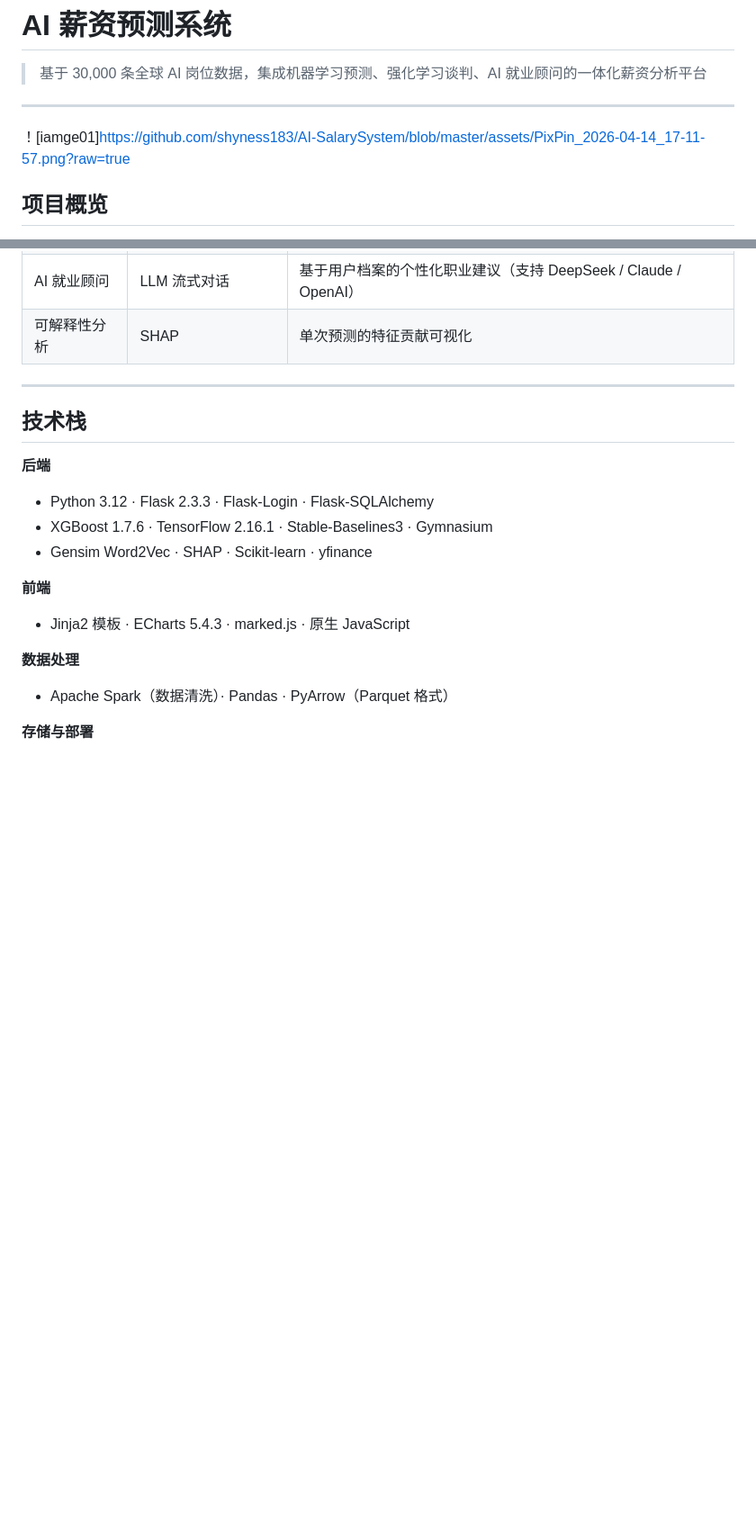
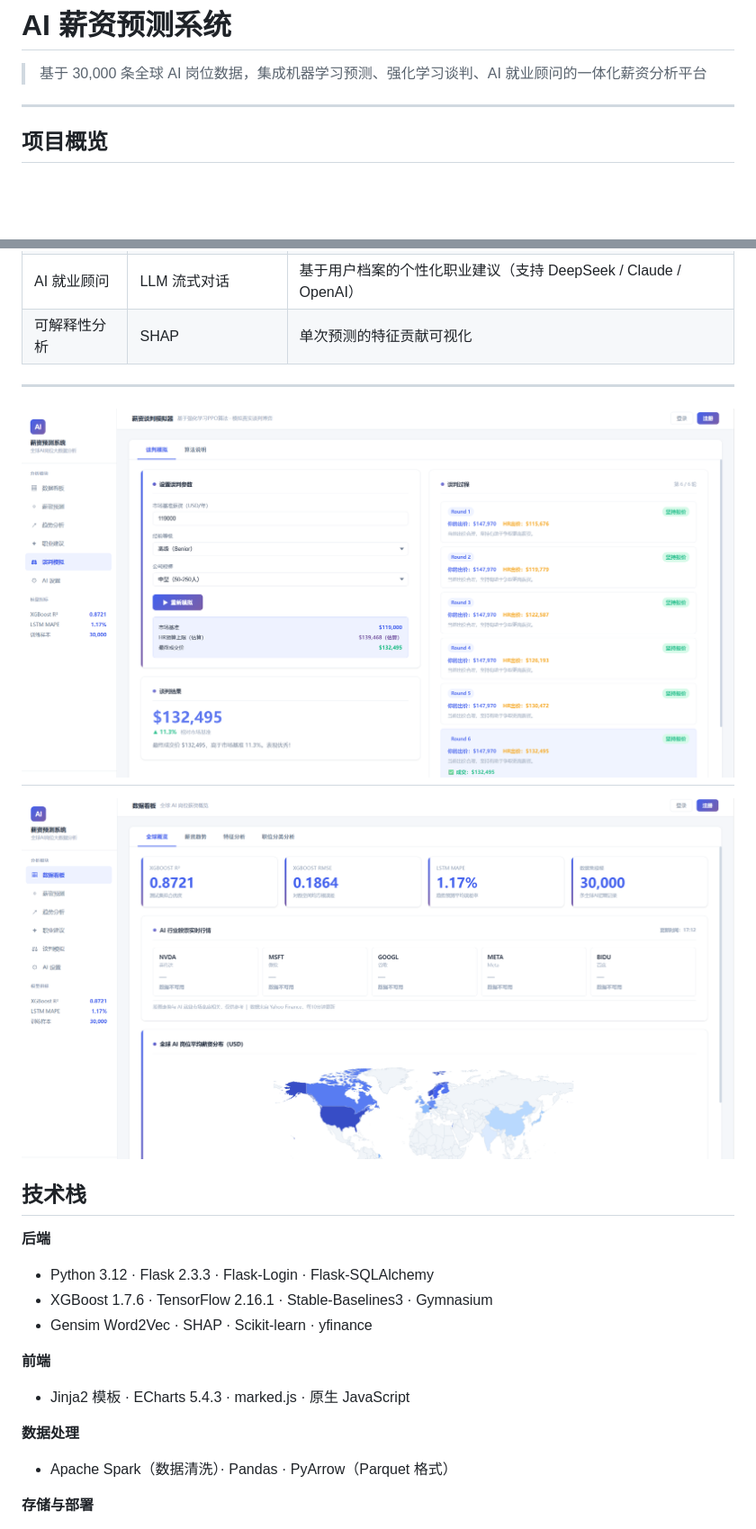
Before and after one commit to shyness183/AI-SalarySystem, a Markdown page: README.md, 2 parts joined by grey strips. Shown at 90% size. Rendered like a GitHub page; blank space fills up the shorter version.

Commit message:
Update README.md with correct image links
Fix image markdown syntax and add a second image.

```diff
--- a/README.md
+++ b/README.md
@@ -3,7 +3,6 @@
 > 基于 30,000 条全球 AI 岗位数据，集成机器学习预测、强化学习谈判、AI 就业顾问的一体化薪资分析平台
 
 ---
-！[iamge01]https://github.com/shyness183/AI-SalarySystem/blob/master/assets/PixPin_2026-04-14_17-11-57.png?raw=true
 ## 项目概览
 
 本系统以全球 AI 行业招聘数据为基础，构建了从数据清洗、特征工程、模型训练到 Web 交互的完整链路，提供以下核心能力：
@@ -18,7 +17,9 @@
 | 可解释性分析  | SHAP               | 单次预测的特征贡献可视化                                  |
 
 ---
-
+![image01](https://github.com/shyness183/AI-SalarySystem/blob/master/assets/PixPin_2026-04-14_17-11-57.png?raw=true)
+-------------
+![image02](https://github.com/shyness183/AI-SalarySystem/blob/master/assets/PixPin_2026-04-14_17-12-12.png?raw=true)
 ## 技术栈
 
 **后端**
```
